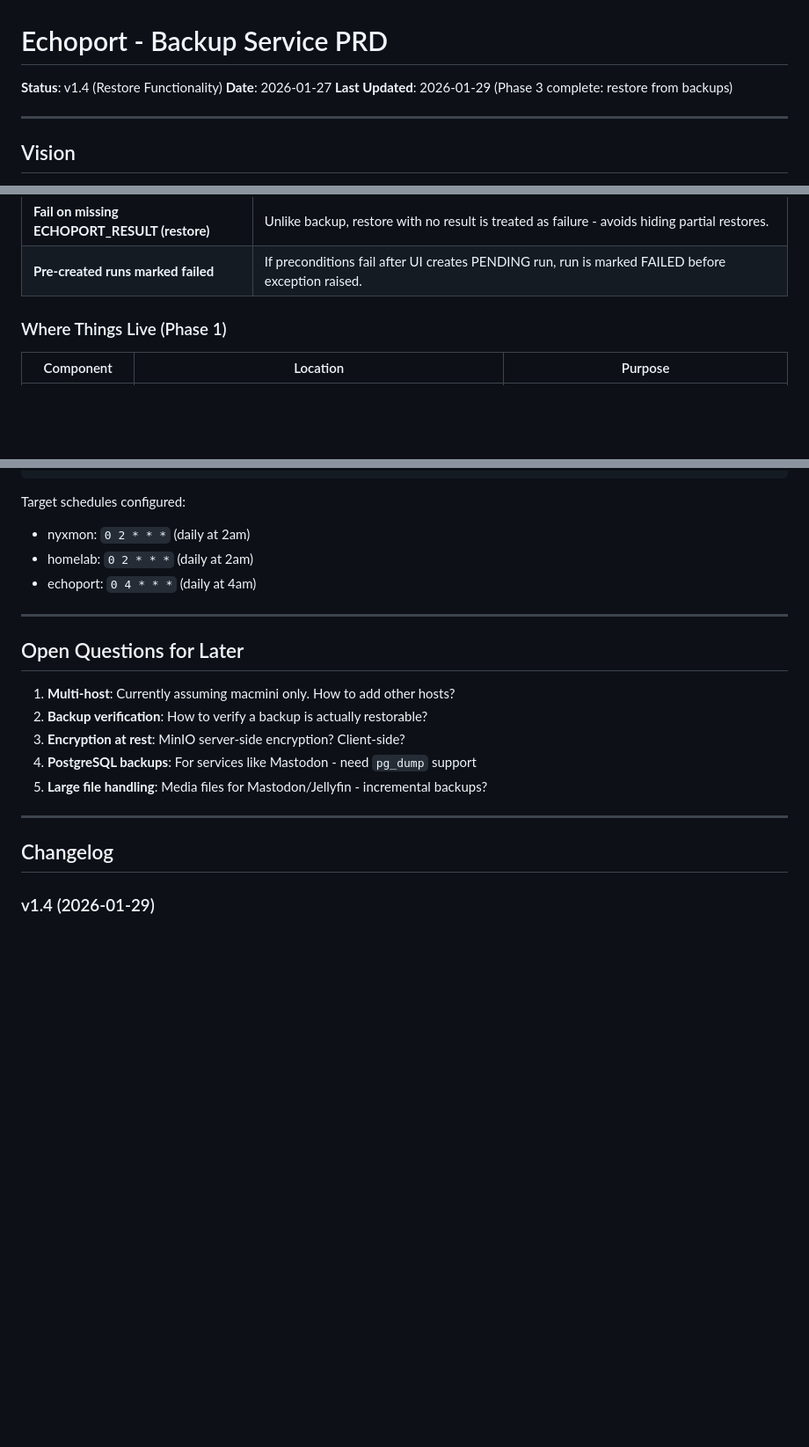
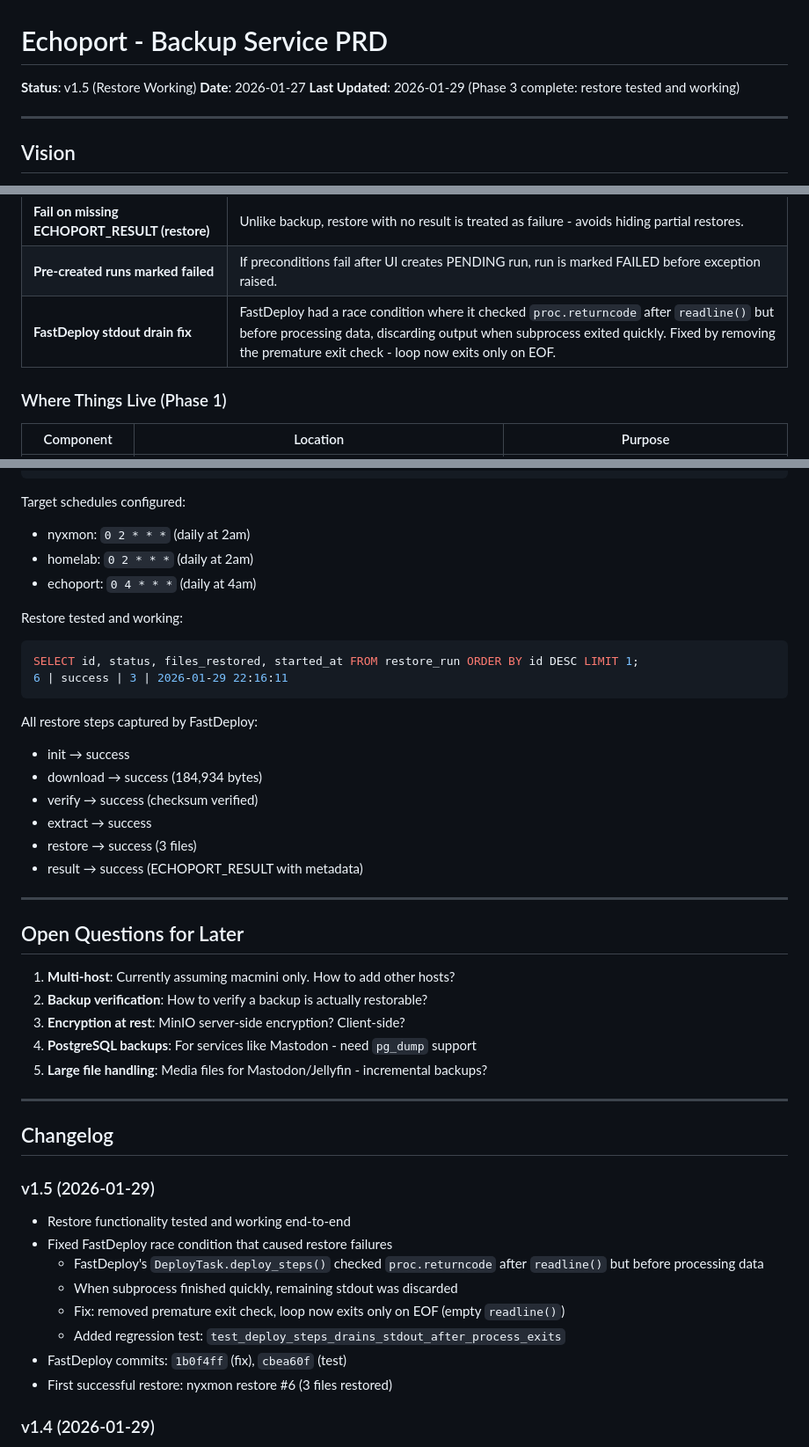
Before and after one commit to ephes/echoport, a Markdown page: specs/2026-01-27_initial_prd.md, 3 parts joined by grey strips. Shown at 88% size. Drawn GitHub-style; blank space fills up the shorter version.

Commit message:
Update PRD to v1.5 reflecting working restore
- Document FastDeploy race condition fix that was required for restore
- Add regression test reference (test_deploy_steps_drains_stdout_after_process_exits)
- Add successful restore test results (nyxmon restore #6)
- New key design decision: FastDeploy stdout drain fix

````diff
--- a/specs/2026-01-27_initial_prd.md
+++ b/specs/2026-01-27_initial_prd.md
@@ -1,8 +1,8 @@
 # Echoport - Backup Service PRD
 
-**Status**: v1.4 (Restore Functionality)
+**Status**: v1.5 (Restore Working)
 **Date**: 2026-01-27
-**Last Updated**: 2026-01-29 (Phase 3 complete: restore from backups)
+**Last Updated**: 2026-01-29 (Phase 3 complete: restore tested and working)
 
 ---
 
@@ -128,6 +128,7 @@ flowchart LR
 | **Safe tarball extraction** | Rejects path traversal, symlinks outside dest, device nodes, FIFOs. Prevents malicious archive attacks. |
 | **Fail on missing ECHOPORT_RESULT (restore)** | Unlike backup, restore with no result is treated as failure - avoids hiding partial restores. |
 | **Pre-created runs marked failed** | If preconditions fail after UI creates PENDING run, run is marked FAILED before exception raised. |
+| **FastDeploy stdout drain fix** | FastDeploy had a race condition where it checked `proc.returncode` after `readline()` but before processing data, discarding output when subprocess exited quickly. Fixed by removing the premature exit check - loop now exits only on EOF. |
 
 ### Where Things Live (Phase 1)
 
@@ -553,6 +554,20 @@ Target schedules configured:
 - homelab: `0 2 * * *` (daily at 2am)
 - echoport: `0 4 * * *` (daily at 4am)
 
+Restore tested and working:
+```sql
+SELECT id, status, files_restored, started_at FROM restore_run ORDER BY id DESC LIMIT 1;
+6 | success | 3 | 2026-01-29 22:16:11
+```
+
+All restore steps captured by FastDeploy:
+- init → success
+- download → success (184,934 bytes)
+- verify → success (checksum verified)
+- extract → success
+- restore → success (3 files)
+- result → success (ECHOPORT_RESULT with metadata)
+
 ---
 
 ## Open Questions for Later
@@ -566,6 +581,16 @@ Target schedules configured:
 ---
 
 ## Changelog
+
+### v1.5 (2026-01-29)
+- Restore functionality tested and working end-to-end
+- Fixed FastDeploy race condition that caused restore failures
+  - FastDeploy's `DeployTask.deploy_steps()` checked `proc.returncode` after `readline()` but before processing data
+  - When subprocess finished quickly, remaining stdout was discarded
+  - Fix: removed premature exit check, loop now exits only on EOF (empty `readline()`)
+  - Added regression test: `test_deploy_steps_drains_stdout_after_process_exits`
+- FastDeploy commits: `1b0f4ff` (fix), `cbea60f` (test)
+- First successful restore: nyxmon restore #6 (3 files restored)
 
 ### v1.4 (2026-01-29)
 - Phase 3 complete: restore from backups
````
